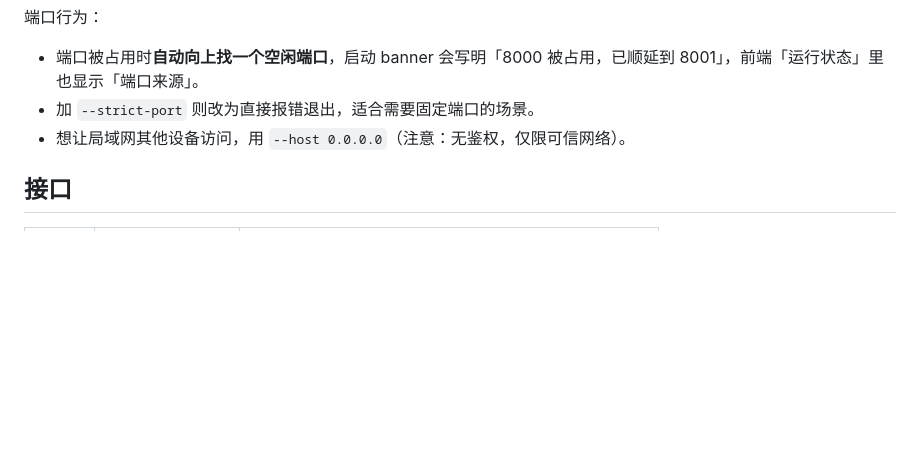
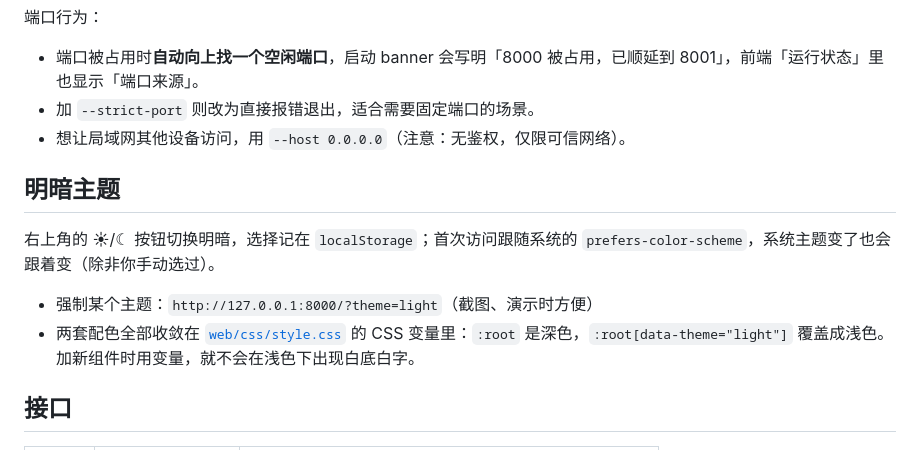
Before and after one commit to 3513534091/MyWorld, a Markdown page: README.md, the part around one of its changes. Rendered like a GitHub page; blank space fills up the shorter version.

```diff
--- a/README.md
+++ b/README.md
@@ -68,6 +74,13 @@ gcc -O2 -municode -static -static-libgcc -o MyWorld.exe tools\launcher.c
 - 加 `--strict-port` 则改为直接报错退出，适合需要固定端口的场景。
 - 想让局域网其他设备访问，用 `--host 0.0.0.0`（注意：无鉴权，仅限可信网络）。
 
+## 明暗主题
+
+右上角的 ☀/☾ 按钮切换明暗，选择记在 `localStorage`；首次访问跟随系统的 `prefers-color-scheme`，系统主题变了也会跟着变（除非你手动选过）。
+
+- 强制某个主题：`http://127.0.0.1:8000/?theme=light`（截图、演示时方便）
+- 两套配色全部收敛在 [`web/css/style.css`](web/css/style.css) 的 CSS 变量里：`:root` 是深色，`:root[data-theme="light"]` 覆盖成浅色。加新组件时用变量，就不会在浅色下出现白底白字。
+
 ## 接口
 
 | 方法 | 路径 | 说明 |
```
Also changed, not shown: other parts of README.md (+9 -3 lines), docs/screenshot-light.png (added), docs/screenshot.png, 4 other files.
